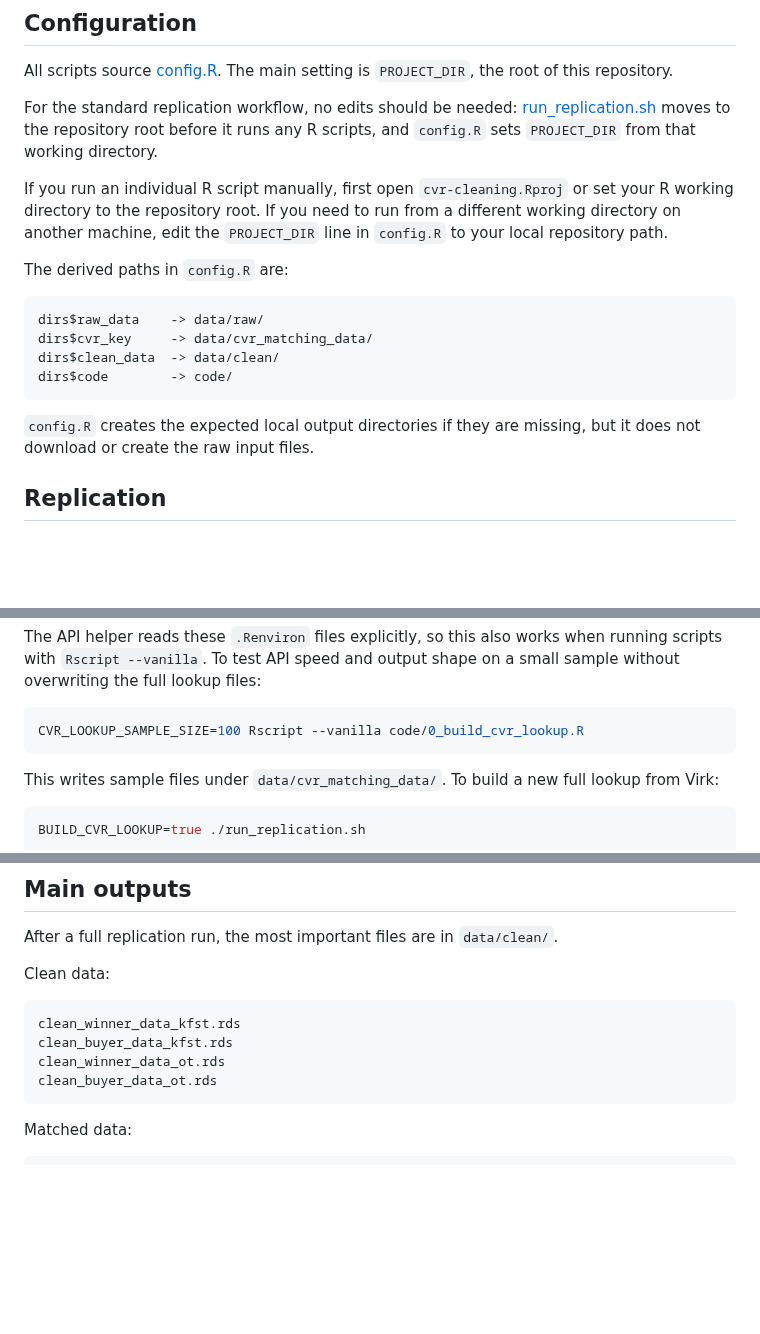
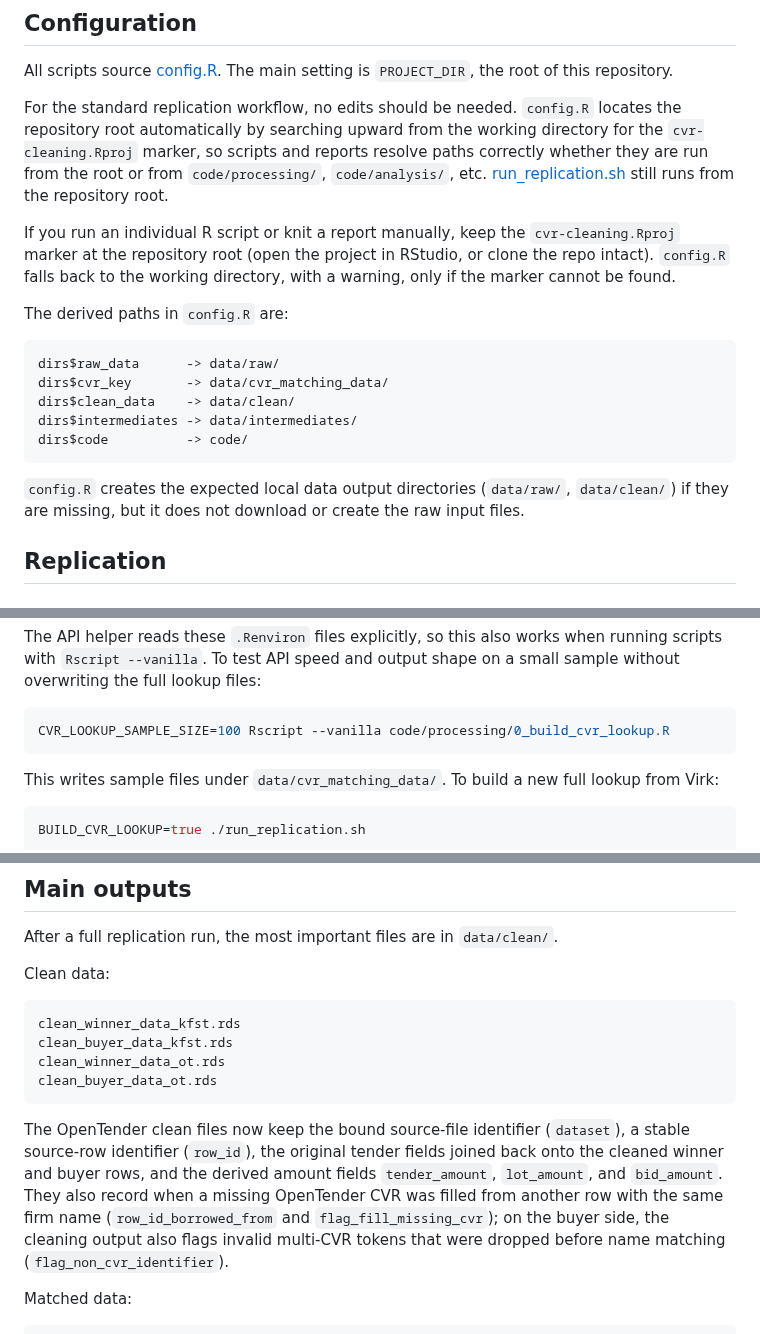
Before and after one commit to jkmulq/cvr-cleaning, a Markdown page: README.md, 3 parts joined by grey strips. Drawn GitHub-style; blank space fills up the shorter version.

````diff
--- a/README.md
+++ b/README.md
@@ -133,27 +133,31 @@ by the files placed in that folder.
 All scripts source [config.R](config.R). The main setting is `PROJECT_DIR`, the
 root of this repository.
 
-For the standard replication workflow, no edits should be needed:
-[run_replication.sh](run_replication.sh) moves to the repository root before it
-runs any R scripts, and `config.R` sets `PROJECT_DIR` from that working
-directory.
+For the standard replication workflow, no edits should be needed. `config.R`
+locates the repository root automatically by searching upward from the working
+directory for the `cvr-cleaning.Rproj` marker, so scripts and reports resolve
+paths correctly whether they are run from the root or from `code/processing/`,
+`code/analysis/`, etc. [run_replication.sh](run_replication.sh) still runs from
+the repository root.
 
-If you run an individual R script manually, first open `cvr-cleaning.Rproj` or
-set your R working directory to the repository root. If you need to run from a
-different working directory on another machine, edit the `PROJECT_DIR` line in
-`config.R` to your local repository path.
+If you run an individual R script or knit a report manually, keep the
+`cvr-cleaning.Rproj` marker at the repository root (open the project in RStudio,
+or clone the repo intact). `config.R` falls back to the working directory, with a
+warning, only if the marker cannot be found.
 
 The derived paths in `config.R` are:
 
 ```text
-dirs$raw_data    -> data/raw/
-dirs$cvr_key     -> data/cvr_matching_data/
-dirs$clean_data  -> data/clean/
-dirs$code        -> code/
+dirs$raw_data      -> data/raw/
+dirs$cvr_key       -> data/cvr_matching_data/
+dirs$clean_data    -> data/clean/
+dirs$intermediates -> data/intermediates/
+dirs$code          -> code/
 ```
 
-`config.R` creates the expected local output directories if they are missing,
-but it does not download or create the raw input files.
+`config.R` creates the expected local data output directories (`data/raw/`,
+`data/clean/`) if they are missing, but it does not download or create the raw
+input files.
 
 ## Replication
 
@@ -221,7 +225,7 @@ running scripts with `Rscript --vanilla`. To test API speed and output shape on
 a small sample without overwriting the full lookup files:
 
 ```bash
-CVR_LOOKUP_SAMPLE_SIZE=100 Rscript --vanilla code/0_build_cvr_lookup.R
+CVR_LOOKUP_SAMPLE_SIZE=100 Rscript --vanilla code/processing/0_build_cvr_lookup.R
 ```
 
 This writes sample files under `data/cvr_matching_data/`. To build a new full
@@ -297,6 +331,15 @@ clean_buyer_data_kfst.rds
 clean_winner_data_ot.rds
 clean_buyer_data_ot.rds
 ```
+
+The OpenTender clean files now keep the bound source-file identifier
+(`dataset`), a stable source-row identifier (`row_id`), the original tender
+fields joined back onto the cleaned winner and buyer rows, and the derived
+amount fields `tender_amount`, `lot_amount`, and `bid_amount`. They also record
+when a missing OpenTender CVR was filled from another row with the same firm
+name (`row_id_borrowed_from` and `flag_fill_missing_cvr`); on the buyer side,
+the cleaning output also flags invalid multi-CVR tokens that were dropped before
+name matching (`flag_non_cvr_identifier`).
 
 Matched data:
 
````
Also changed, not shown: other parts of README.md (+44 -14 lines).
